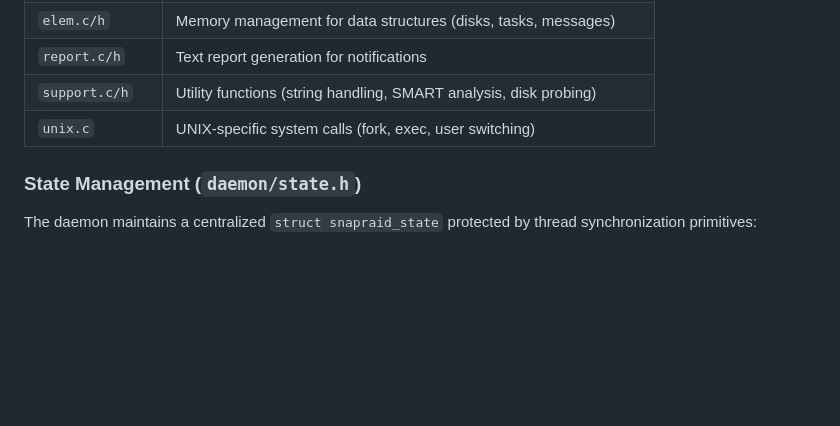
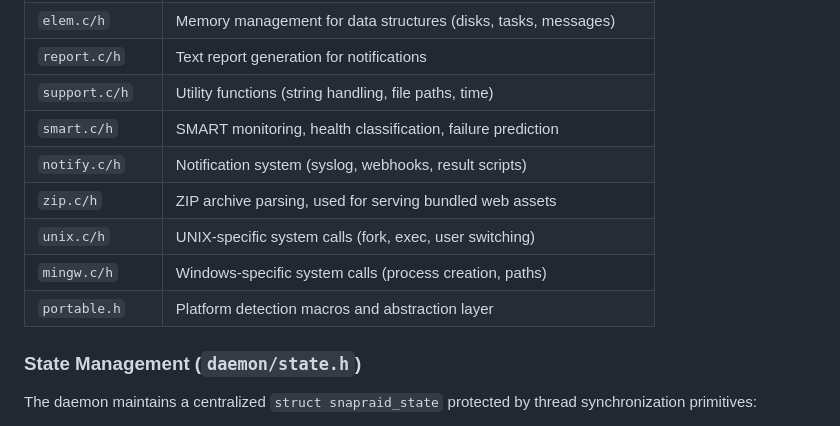
Before and after one commit to amadvance/snapraid-daemon, a Markdown page: AGENTS.md, the part around one of its changes. GitHub-like rendering; blank space fills up the shorter version.

```diff
--- a/GEMINI.md
+++ b/AGENTS.md
@@ -36,8 +36,13 @@ The daemon is organized into focused C modules:
 | `log.c/h` | Logging subsystem (syslog integration) |
 | `elem.c/h` | Memory management for data structures (disks, tasks, messages) |
 | `report.c/h` | Text report generation for notifications |
-| `support.c/h` | Utility functions (string handling, SMART analysis, disk probing) |
-| `unix.c` | UNIX-specific system calls (fork, exec, user switching) |
+| `support.c/h` | Utility functions (string handling, file paths, time) |
+| `smart.c/h` | SMART monitoring, health classification, failure prediction |
+| `notify.c/h` | Notification system (syslog, webhooks, result scripts) |
+| `zip.c/h` | ZIP archive parsing, used for serving bundled web assets |
+| `unix.c/h` | UNIX-specific system calls (fork, exec, user switching) |
+| `mingw.c/h` | Windows-specific system calls (process creation, paths) |
+| `portable.h` | Platform detection macros and abstraction layer |
 
 ### State Management (`daemon/state.h`)
 
```
Also changed, not shown: other parts of AGENTS.md (+1 -1 lines), commander/AGENTS.md (renamed from commander/GEMINI.md, +5 -3 lines).
